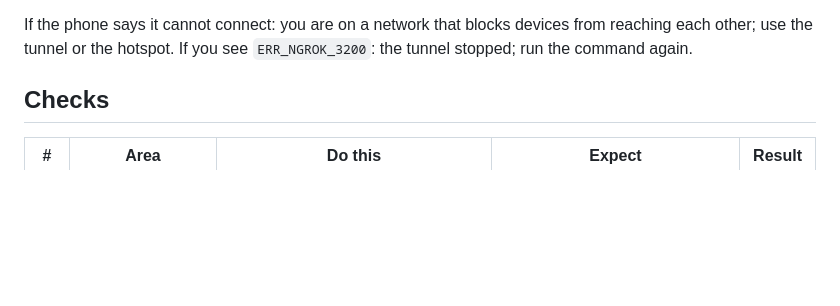
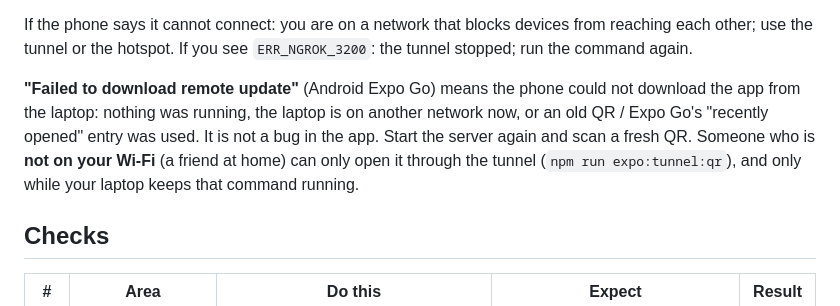
Before and after one commit to Jorgo03/sht-pia-ime, a Markdown page: docs/REAL_DEVICE_CHECKLIST.md, the part around the change. Drawn GitHub-style; blank space fills up the shorter version.

Commit message:
docs: explain Expo Go 'Failed to download remote update' in the device checklist
Seen on a friend's Android: nothing was serving the app (no Metro, laptop
on another network). Not an app bug; remote testers need the tunnel while
the laptop runs it.

```diff
--- a/docs/REAL_DEVICE_CHECKLIST.md
+++ b/docs/REAL_DEVICE_CHECKLIST.md
@@ -34,6 +34,14 @@ Supabase reachable with the app's anon key (3 active listings).
 If the phone says it cannot connect: you are on a network that blocks
 devices from reaching each other; use the tunnel or the hotspot. If you see
 `ERR_NGROK_3200`: the tunnel stopped; run the command again.
+
+**"Failed to download remote update"** (Android Expo Go) means the phone
+could not download the app from the laptop: nothing was running, the laptop
+is on another network now, or an old QR / Expo Go's "recently opened" entry
+was used. It is not a bug in the app. Start the server again and scan a fresh
+QR. Someone who is **not on your Wi-Fi** (a friend at home) can only open it
+through the tunnel (`npm run expo:tunnel:qr`), and only while your laptop
+keeps that command running.
 
 ## Checks
 
```
